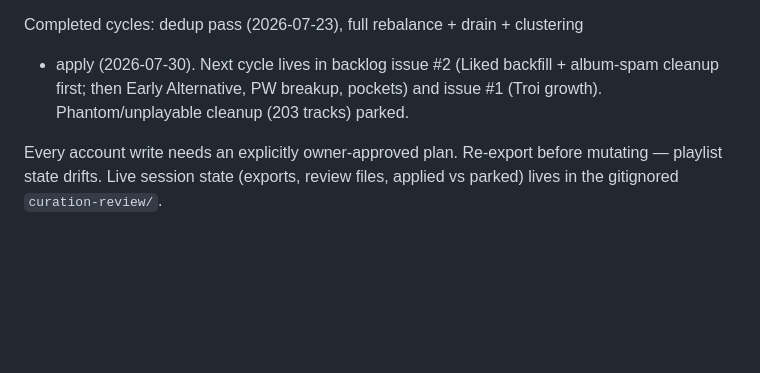
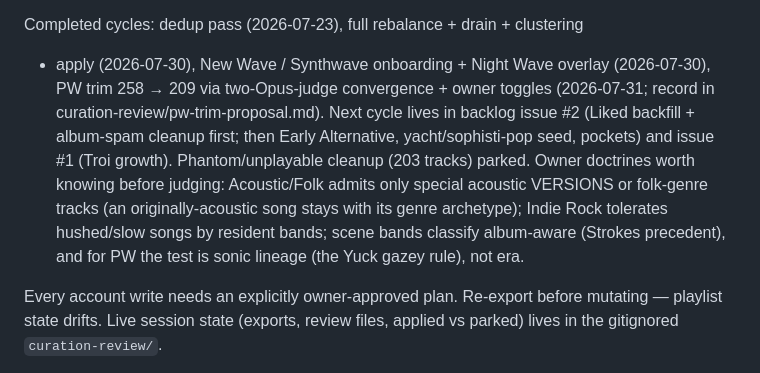
Before and after one commit to JoaoVictorDaijo/vibe-my-spotify, a Markdown page: CLAUDE.md, the part around the change. GitHub-like rendering; blank space fills up the shorter version.

Commit message:
docs: PW trim cycle complete (258→209); owner doctrines for A/F, IR, album-aware judging
Co-Authored-By: Claude Fable 5 <noreply@anthropic.com>

```diff
--- a/CLAUDE.md
+++ b/CLAUDE.md
@@ -119,9 +119,17 @@ the rename: `playlist_change_details` silently no-ops — use a raw
 read-backs of name/description (stale cache; verify in the app).
 
 Completed cycles: dedup pass (2026-07-23), full rebalance + drain + clustering
-+ apply (2026-07-30). Next cycle lives in backlog issue #2 (Liked backfill +
-album-spam cleanup first; then Early Alternative, PW breakup, pockets) and
-issue #1 (Troi growth). Phantom/unplayable cleanup (203 tracks) parked.
++ apply (2026-07-30), New Wave / Synthwave onboarding + Night Wave overlay
+(2026-07-30), PW trim 258 → 209 via two-Opus-judge convergence + owner
+toggles (2026-07-31; record in curation-review/pw-trim-proposal.md). Next
+cycle lives in backlog issue #2 (Liked backfill + album-spam cleanup first;
+then Early Alternative, yacht/sophisti-pop seed, pockets) and issue #1 (Troi
+growth). Phantom/unplayable cleanup (203 tracks) parked. Owner doctrines
+worth knowing before judging: Acoustic/Folk admits only special acoustic
+VERSIONS or folk-genre tracks (an originally-acoustic song stays with its
+genre archetype); Indie Rock tolerates hushed/slow songs by resident bands;
+scene bands classify album-aware (Strokes precedent), and for PW the test is
+sonic lineage (the Yuck gazey rule), not era.
 
 Every account write needs an explicitly owner-approved plan. Re-export before
 mutating — playlist state drifts. Live session state (exports, review files,
```
